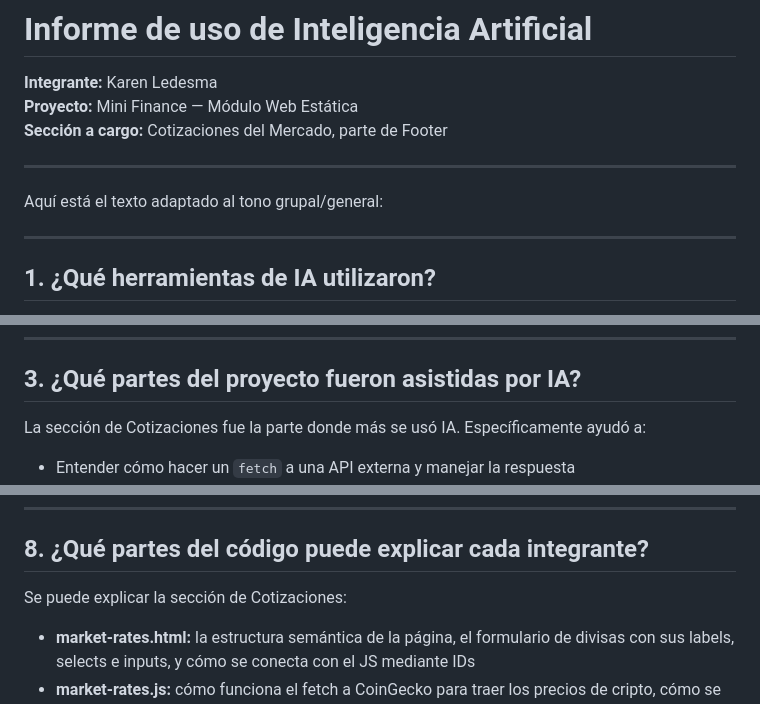
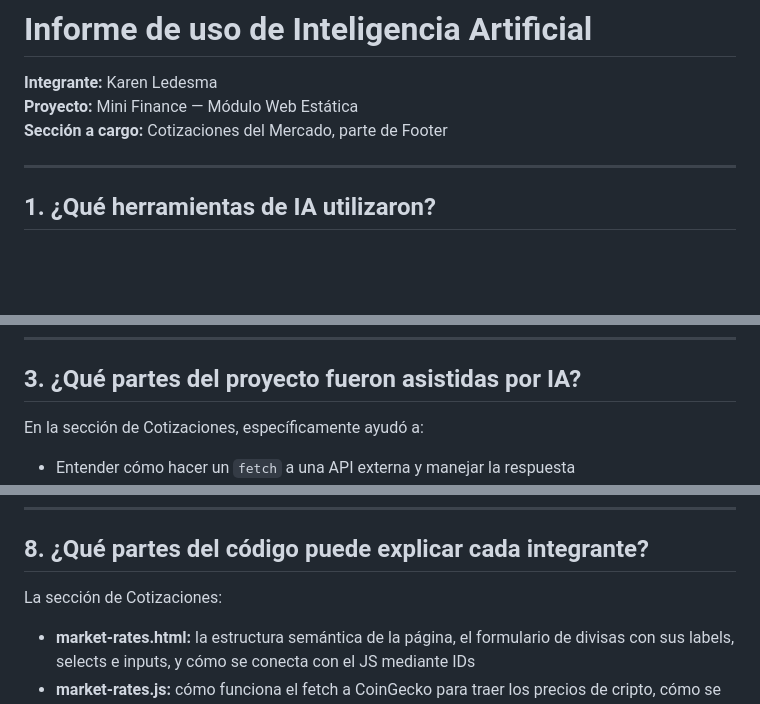
Before and after one commit to AlejoElPaisano/mini-finance, a Markdown page: informe-ia-karen.md, 3 parts joined by grey strips. Drawn GitHub-style; blank space fills up the shorter version.

Commit message:
.md file updated with new information 2

```diff
--- a/informe-ia-karen.md
+++ b/informe-ia-karen.md
@@ -2,10 +2,6 @@
 **Integrante:** Karen Ledesma
 **Proyecto:** Mini Finance — Módulo Web Estática
 **Sección a cargo:** Cotizaciones del Mercado, parte de Footer
-
----
-
-Aquí está el texto adaptado al tono grupal/general:
 
 ---
 
@@ -23,7 +19,7 @@ Se usó principalmente para dos cosas: entender cómo trabajar correctamente con
 
 ## 3. ¿Qué partes del proyecto fueron asistidas por IA?
 
-La sección de Cotizaciones fue la parte donde más se usó IA. Específicamente ayudó a:
+En la sección de Cotizaciones, específicamente ayudó a:
 
 - Entender cómo hacer un `fetch` a una API externa y manejar la respuesta
 - Decidir qué APIs usar (CoinGecko para cripto, exchangerate-api.com para divisas) y por qué cada una era viable
@@ -58,7 +54,7 @@ Se aprendió que antes de elegir una API hay que verificar tres cosas: que sea g
 
 ## 8. ¿Qué partes del código puede explicar cada integrante?
 
-Se puede explicar la sección de Cotizaciones:
+La sección de Cotizaciones:
 
 - **market-rates.html:** la estructura semántica de la página, el formulario de divisas con sus labels, selects e inputs, y cómo se conecta con el JS mediante IDs
 - **market-rates.js:** cómo funciona el fetch a CoinGecko para traer los precios de cripto, cómo se renderizan las tarjetas dinámicamente en el DOM, cómo funciona la validación del formulario mostrando errores sin alert(), y cómo fetchForexRate obtiene la tasa real desde exchangerate-api.com
```
